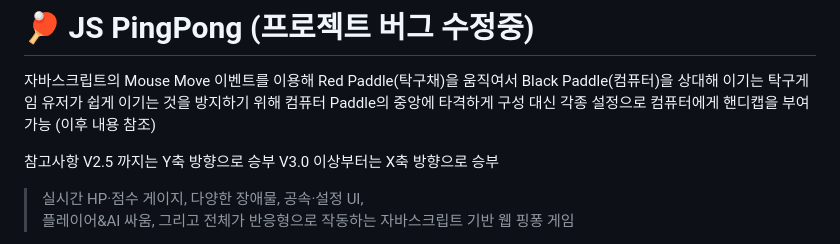
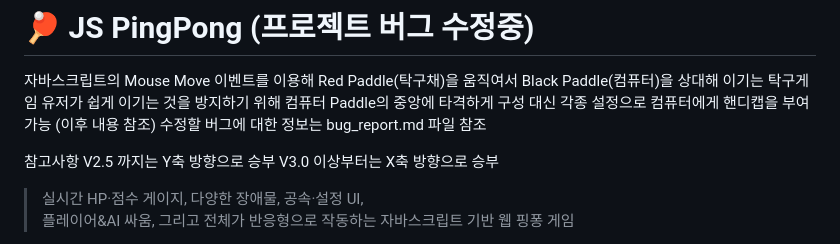
Before and after one commit to byjun3x2/JS_PingPong, a Markdown page: README.md, the part around the change. GitHub-like rendering.

Commit message:
chore : Update README.md
버그 리포트 부분 수정

```diff
--- a/README.md
+++ b/README.md
@@ -4,6 +4,7 @@
 자바스크립트의 Mouse Move 이벤트를 이용해 Red Paddle(탁구채)을 움직여서 Black Paddle(컴퓨터)을 상대해 이기는 탁구게임
 유저가 쉽게 이기는 것을 방지하기 위해 컴퓨터 Paddle의 중앙에 타격하게 구성
 대신 각종 설정으로 컴퓨터에게 핸디캡을 부여가능 (이후 내용 참조)
+수정할 버그에 대한 정보는 bug_report.md 파일 참조
 
 참고사항
 V2.5 까지는 Y축 방향으로 승부
```
